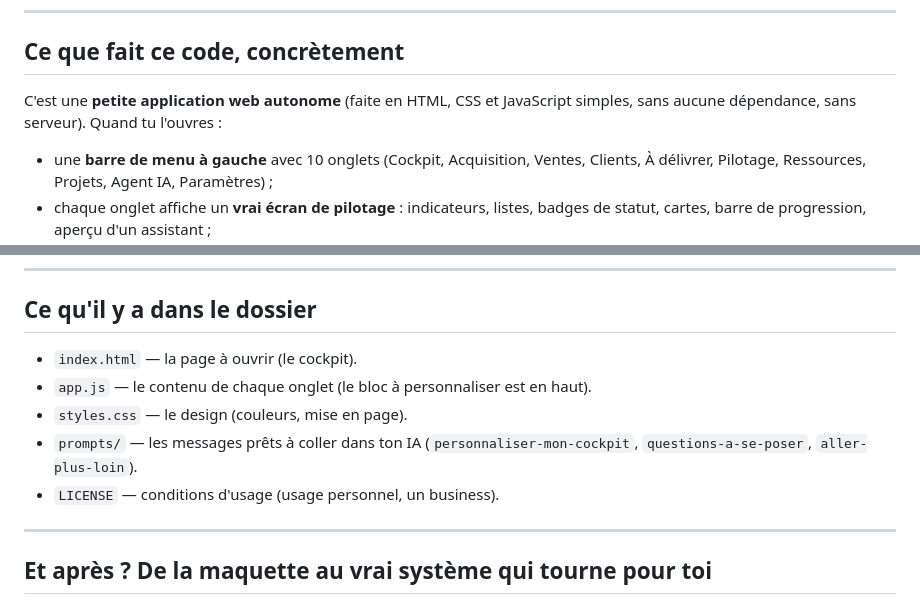
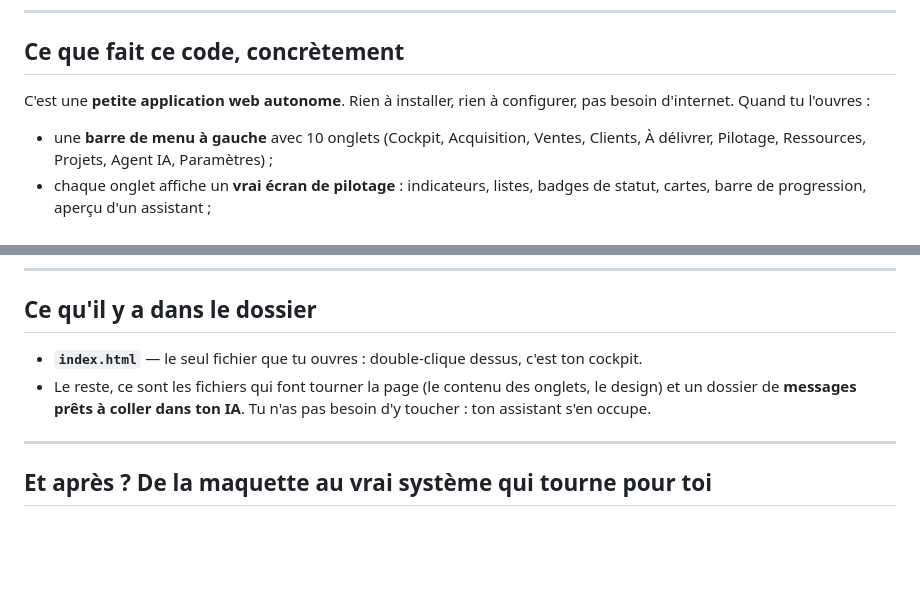
Before and after one commit to Jorasken/cockpit-starter-kit, a Markdown page: README.md, 2 parts joined by grey strips. Rendered like a GitHub page; blank space fills up the shorter version.

Commit message:
docs: POV client - retire jargon dev et noms de fichiers superflus
Co-Authored-By: Claude Opus 4.8 <noreply@anthropic.com>
Claude-Session: https://claude.ai/code/session_01Jm6nn2f3sniVp5W53yeDvX

```diff
--- a/README.md
+++ b/README.md
@@ -6,7 +6,7 @@ Tu as entre les mains une **maquette de cockpit** : un tableau de bord qui réun
 
 ## Ce que fait ce code, concrètement
 
-C'est une **petite application web autonome** (faite en HTML, CSS et JavaScript simples, sans aucune dépendance, sans serveur). Quand tu l'ouvres :
+C'est une **petite application web autonome**. Rien à installer, rien à configurer, pas besoin d'internet. Quand tu l'ouvres :
 
 - une **barre de menu à gauche** avec 10 onglets (Cockpit, Acquisition, Ventes, Clients, À délivrer, Pilotage, Ressources, Projets, Agent IA, Paramètres) ;
 - chaque onglet affiche un **vrai écran de pilotage** : indicateurs, listes, badges de statut, cartes, barre de progression, aperçu d'un assistant ;
@@ -52,11 +52,8 @@ Tu veux ta propre adresse web au lieu d'un fichier local ? Demande à ton assist
 
 ## Ce qu'il y a dans le dossier
 
-- `index.html` — la page à ouvrir (le cockpit).
-- `app.js` — le contenu de chaque onglet (le bloc à personnaliser est en haut).
-- `styles.css` — le design (couleurs, mise en page).
-- `prompts/` — les messages prêts à coller dans ton IA (`personnaliser-mon-cockpit`, `questions-a-se-poser`, `aller-plus-loin`).
-- `LICENSE` — conditions d'usage (usage personnel, un business).
+- **`index.html`** — le seul fichier que tu ouvres : double-clique dessus, c'est ton cockpit.
+- Le reste, ce sont les fichiers qui font tourner la page (le contenu des onglets, le design) et un dossier de **messages prêts à coller dans ton IA**. Tu n'as pas besoin d'y toucher : ton assistant s'en occupe.
 
 ---
 
```
